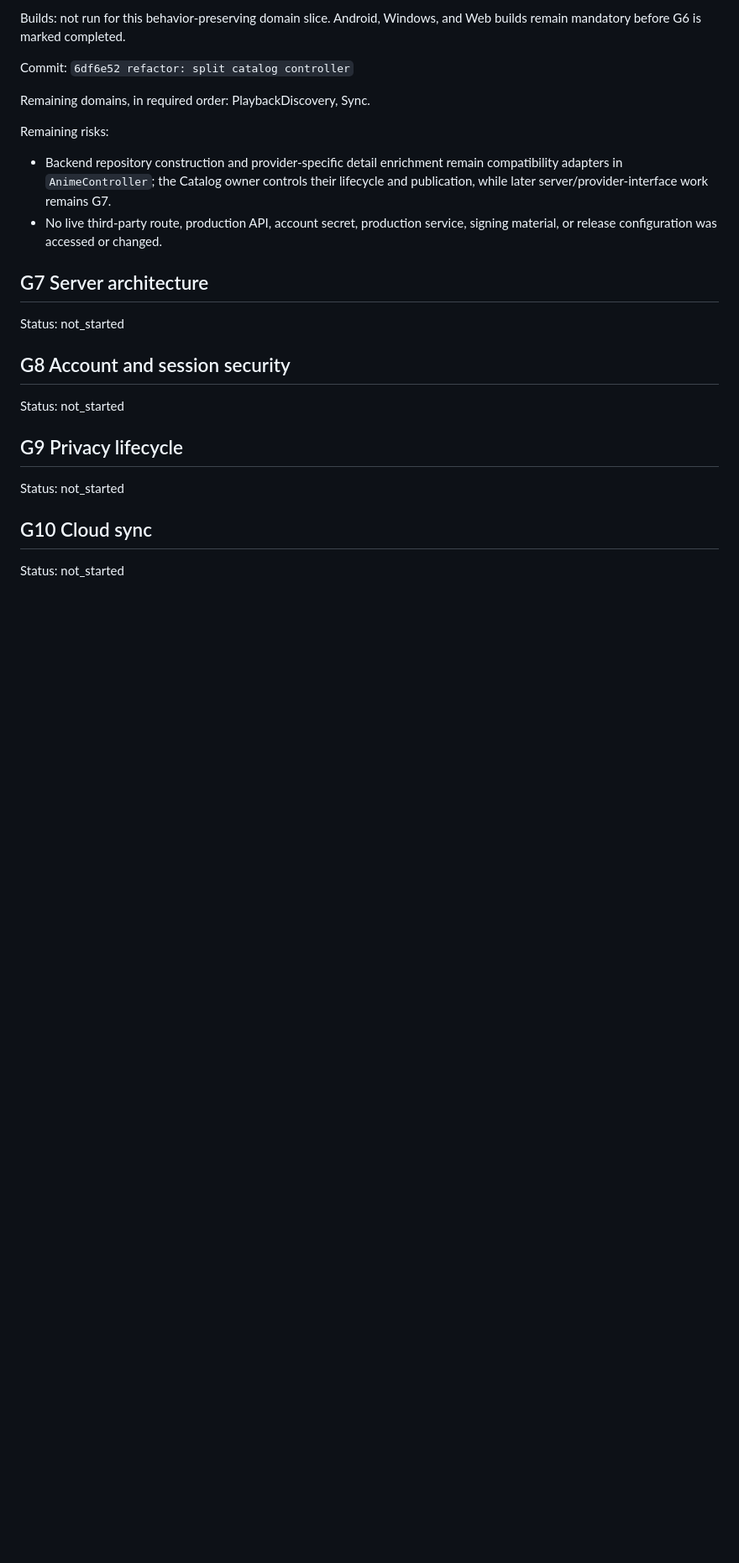
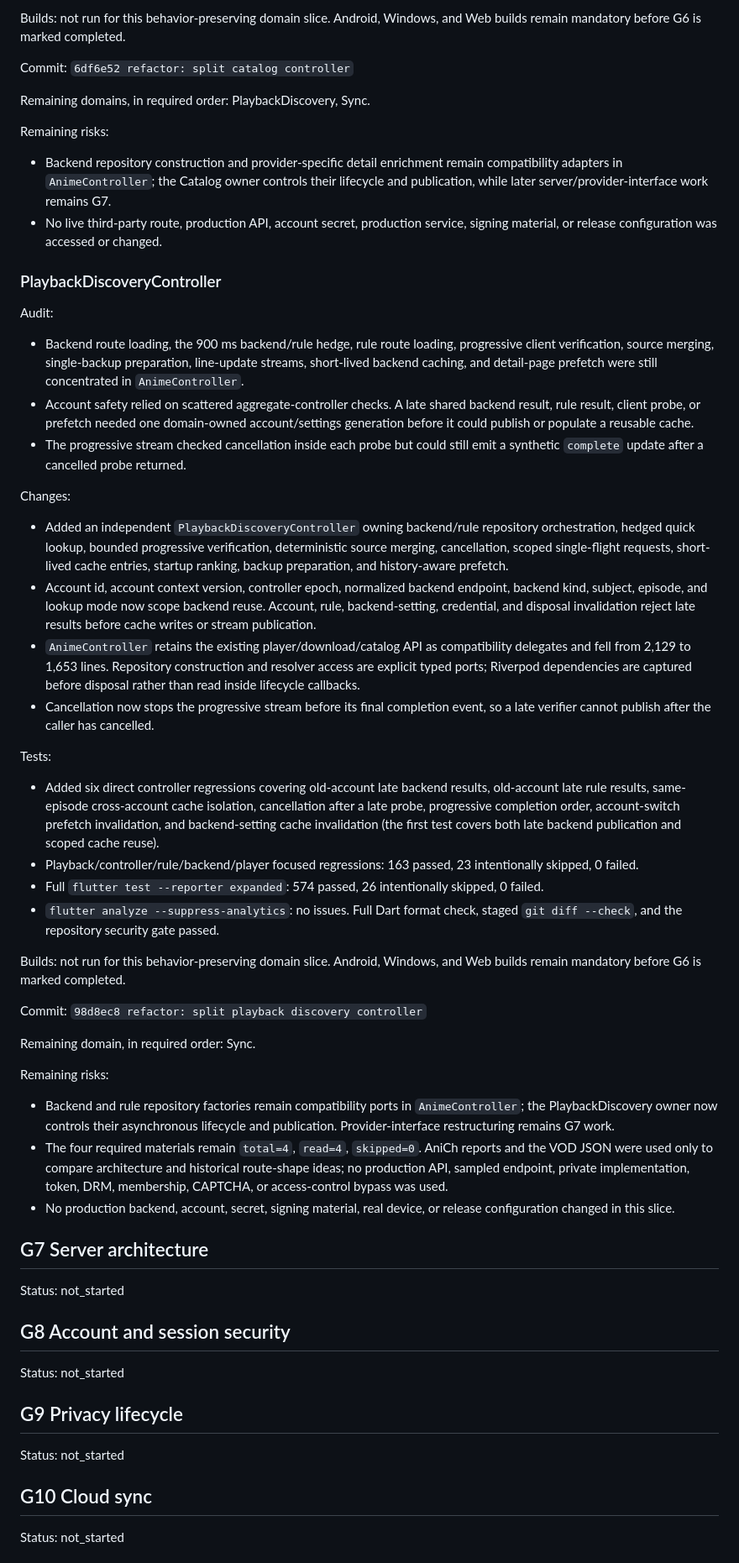
Before and after one commit to fanyong07/Zeluna, a Markdown page: docs/engineering-goal-progress.md, the part around one of its changes. Shown at 84% size. GitHub-like rendering; blank space fills up the shorter version.

Commit message:
docs: record G6 playback discovery controller

```diff
--- a/docs/engineering-goal-progress.md
+++ b/docs/engineering-goal-progress.md
@@ -518,6 +518,40 @@ Remaining risks:
 - Backend repository construction and provider-specific detail enrichment remain compatibility adapters in `AnimeController`; the Catalog owner controls their lifecycle and publication, while later server/provider-interface work remains G7.
 - No live third-party route, production API, account secret, production service, signing material, or release configuration was accessed or changed.
 
+### PlaybackDiscoveryController
+
+Audit:
+
+- Backend route loading, the 900 ms backend/rule hedge, rule route loading, progressive client verification, source merging, single-backup preparation, line-update streams, short-lived backend caching, and detail-page prefetch were still concentrated in `AnimeController`.
+- Account safety relied on scattered aggregate-controller checks. A late shared backend result, rule result, client probe, or prefetch needed one domain-owned account/settings generation before it could publish or populate a reusable cache.
+- The progressive stream checked cancellation inside each probe but could still emit a synthetic `complete` update after a cancelled probe returned.
+
+Changes:
+
+- Added an independent `PlaybackDiscoveryController` owning backend/rule repository orchestration, hedged quick lookup, bounded progressive verification, deterministic source merging, cancellation, scoped single-flight requests, short-lived cache entries, startup ranking, backup preparation, and history-aware prefetch.
+- Account id, account context version, controller epoch, normalized backend endpoint, backend kind, subject, episode, and lookup mode now scope backend reuse. Account, rule, backend-setting, credential, and disposal invalidation reject late results before cache writes or stream publication.
+- `AnimeController` retains the existing player/download/catalog API as compatibility delegates and fell from 2,129 to 1,653 lines. Repository construction and resolver access are explicit typed ports; Riverpod dependencies are captured before disposal rather than read inside lifecycle callbacks.
+- Cancellation now stops the progressive stream before its final completion event, so a late verifier cannot publish after the caller has cancelled.
+
+Tests:
+
+- Added six direct controller regressions covering old-account late backend results, old-account late rule results, same-episode cross-account cache isolation, cancellation after a late probe, progressive completion order, account-switch prefetch invalidation, and backend-setting cache invalidation (the first test covers both late backend publication and scoped cache reuse).
+- Playback/controller/rule/backend/player focused regressions: 163 passed, 23 intentionally skipped, 0 failed.
+- Full `flutter test --reporter expanded`: 574 passed, 26 intentionally skipped, 0 failed.
+- `flutter analyze --suppress-analytics`: no issues. Full Dart format check, staged `git diff --check`, and the repository security gate passed.
+
+Builds: not run for this behavior-preserving domain slice. Android, Windows, and Web builds remain mandatory before G6 is marked completed.
+
+Commit: `98d8ec8 refactor: split playback discovery controller`
+
+Remaining domain, in required order: Sync.
+
+Remaining risks:
+
+- Backend and rule repository factories remain compatibility ports in `AnimeController`; the PlaybackDiscovery owner now controls their asynchronous lifecycle and publication. Provider-interface restructuring remains G7 work.
+- The four required materials remain `total=4`, `read=4`, `skipped=0`. AniCh reports and the VOD JSON were used only to compare architecture and historical route-shape ideas; no production API, sampled endpoint, private implementation, token, DRM, membership, CAPTCHA, or access-control bypass was used.
+- No production backend, account, secret, signing material, real device, or release configuration changed in this slice.
+
 ## G7 Server architecture
 
 Status: not_started
```
Also changed, not shown: other parts of docs/engineering-goal-progress.md (+1 -1 lines).
